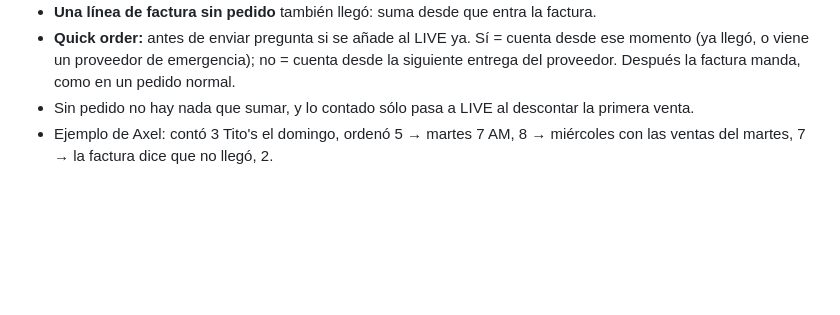
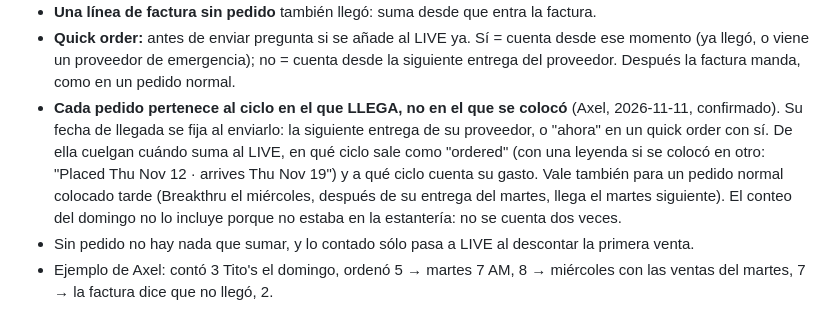
Before and after one commit to axel706/barstock-app, a Markdown page: CLAUDE.md, the part around the change. Drawn GitHub-style; blank space fills up the shorter version.

Commit message:
CLAUDE.md: cada pedido pertenece al ciclo en el que llega, no en el que se colocó
Axel, 2026-11-11, confirmado: la fecha de llegada de un pedido (la
siguiente entrega de su proveedor, o ahora en un quick order con sí)
decide cuándo suma al LIVE, en qué ciclo sale como ordered (con leyenda
si se colocó en otro) y a qué ciclo cuenta su gasto. Incluye el pedido
normal colocado tarde. Sólo documento; no hay código todavía.

Co-Authored-By: Claude Opus 5.5 <noreply@anthropic.com>
Claude-Session: https://claude.ai/code/session_019dRQYXvZ6RFCRbfcFyYiFM

```diff
--- a/CLAUDE.md
+++ b/CLAUDE.md
@@ -439,6 +439,15 @@ sale de marginedge_invoice_lines" de arriba):
   cuenta desde ese momento (ya llegó, o viene un proveedor de emergencia);
   no = cuenta desde la siguiente entrega del proveedor. Después la factura
   manda, como en un pedido normal.
+- **Cada pedido pertenece al ciclo en el que LLEGA, no en el que se
+  colocó** (Axel, 2026-11-11, confirmado). Su fecha de llegada se fija al
+  enviarlo: la siguiente entrega de su proveedor, o "ahora" en un quick
+  order con sí. De ella cuelgan cuándo suma al LIVE, en qué ciclo sale
+  como "ordered" (con una leyenda si se colocó en otro: "Placed Thu Nov 12
+  · arrives Thu Nov 19") y a qué ciclo cuenta su gasto. Vale también para
+  un pedido normal colocado tarde (Breakthru el miércoles, después de su
+  entrega del martes, llega el martes siguiente). El conteo del domingo no
+  lo incluye porque no estaba en la estantería: no se cuenta dos veces.
 - Sin pedido no hay nada que sumar, y lo contado sólo pasa a LIVE al
   descontar la primera venta.
 - Ejemplo de Axel: contó 3 Tito's el domingo, ordenó 5 → martes 7 AM, 8 →
```
